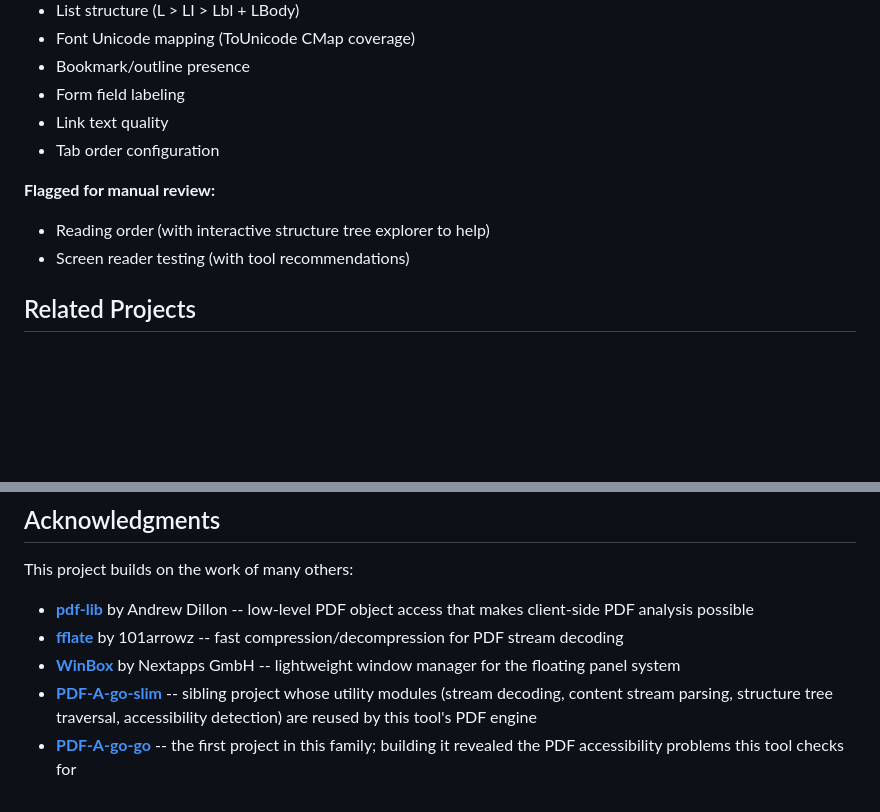
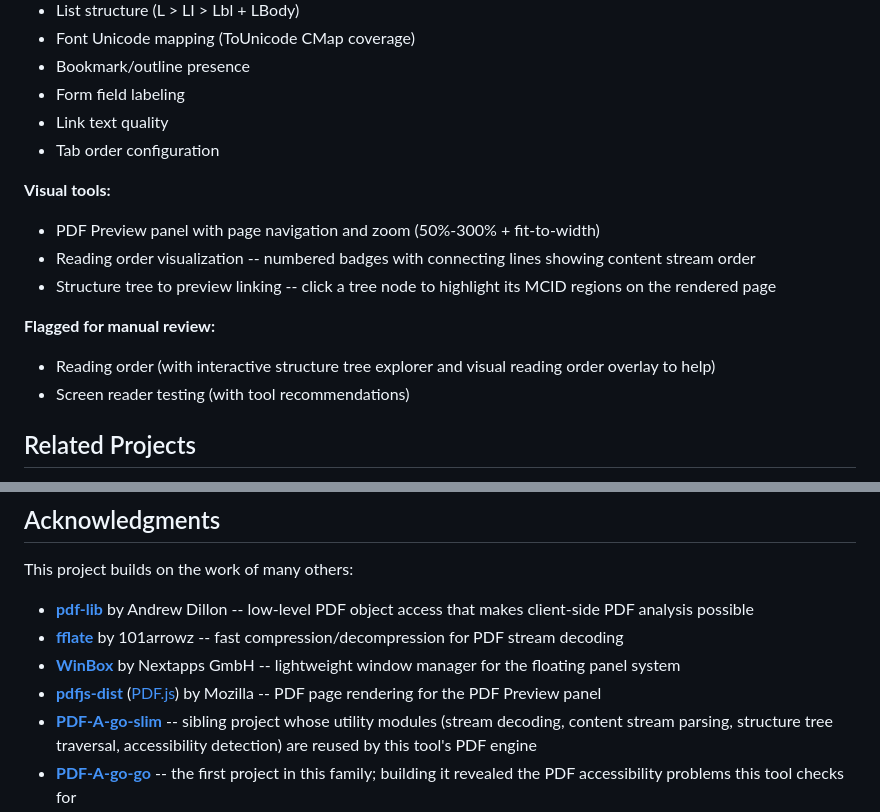
Before and after one commit to khawkins98/PDF-A-go-actionable, a Markdown page: README.md, 2 parts joined by grey strips. GitHub-like rendering; blank space fills up the shorter version.

Commit message:
docs: update PRD, README, and learnings for PDF preview feature

```diff
--- a/README.md
+++ b/README.md
@@ -30,8 +30,13 @@ The tool covers the practical validation workflow used by accessibility professi
 - Link text quality
 - Tab order configuration
 
+**Visual tools:**
+- PDF Preview panel with page navigation and zoom (50%-300% + fit-to-width)
+- Reading order visualization -- numbered badges with connecting lines showing content stream order
+- Structure tree to preview linking -- click a tree node to highlight its MCID regions on the rendered page
+
 **Flagged for manual review:**
-- Reading order (with interactive structure tree explorer to help)
+- Reading order (with interactive structure tree explorer and visual reading order overlay to help)
 - Screen reader testing (with tool recommendations)
 
 ## Related Projects
@@ -79,6 +84,7 @@ This project builds on the work of many others:
 - **[pdf-lib](https://github.com/Hopding/pdf-lib)** by Andrew Dillon -- low-level PDF object access that makes client-side PDF analysis possible
 - **[fflate](https://github.com/101arrowz/fflate)** by 101arrowz -- fast compression/decompression for PDF stream decoding
 - **[WinBox](https://github.com/nextapps-de/winbox)** by Nextapps GmbH -- lightweight window manager for the floating panel system
+- **[pdfjs-dist](https://github.com/nicolo-ribaudo/pdfjs-dist)** ([PDF.js](https://mozilla.github.io/pdf.js/)) by Mozilla -- PDF page rendering for the PDF Preview panel
 - **[PDF-A-go-slim](https://github.com/khawkins98/PDF-A-go-slim)** -- sibling project whose utility modules (stream decoding, content stream parsing, structure tree traversal, accessibility detection) are reused by this tool's PDF engine
 - **[PDF-A-go-go](https://github.com/khawkins98/PDF-A-go-go)** -- the first project in this family; building it revealed the PDF accessibility problems this tool checks for
 - **[PAC (PDF Accessibility Checker)](https://pac.pdf-accessibility.org/)** by the PDF/UA Foundation -- the most thorough free PDF/UA validator, and the main reference for this tool's check list
```
Also changed, not shown: PRD.md (+7 -4 lines), docs/learnings.md (+16 -0 lines).
